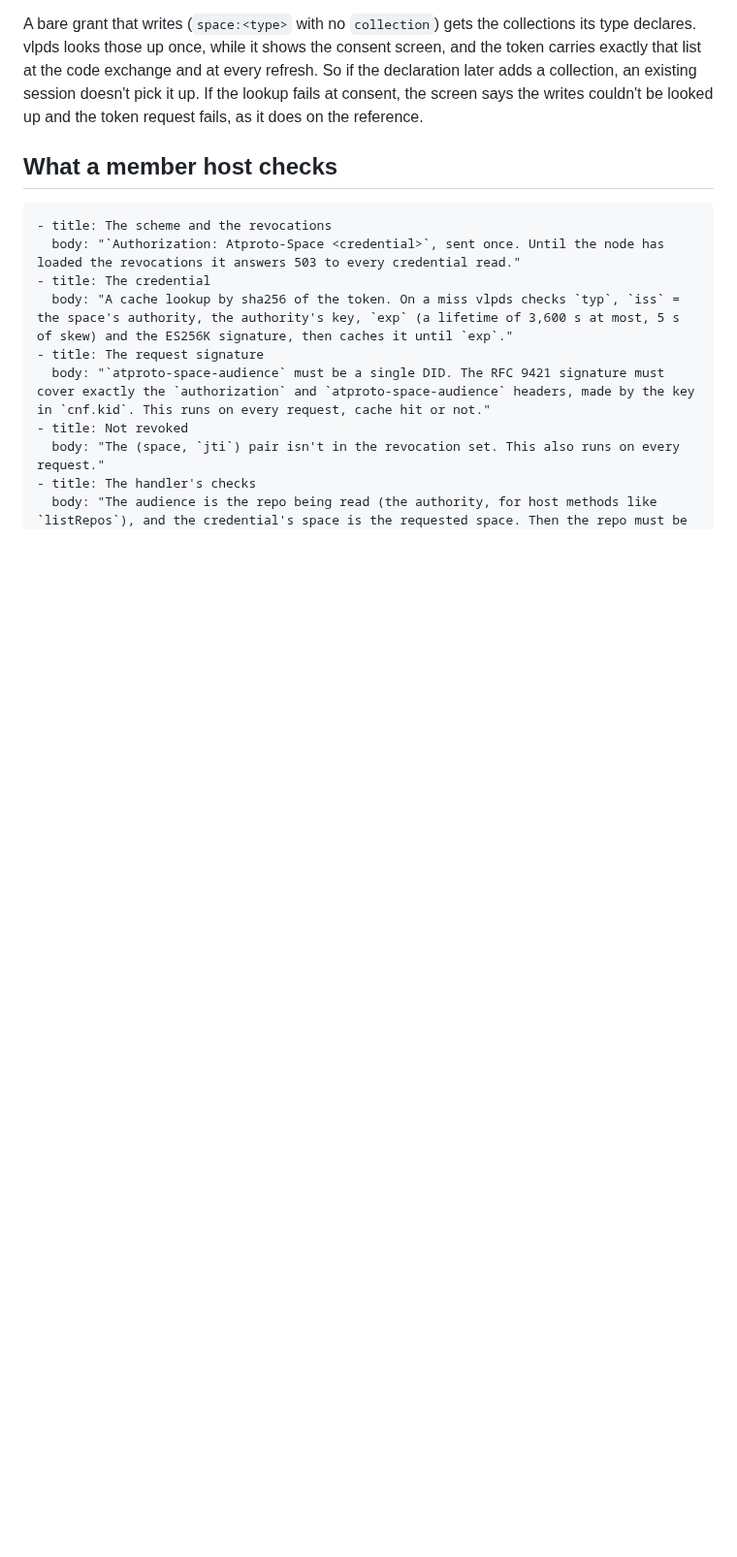
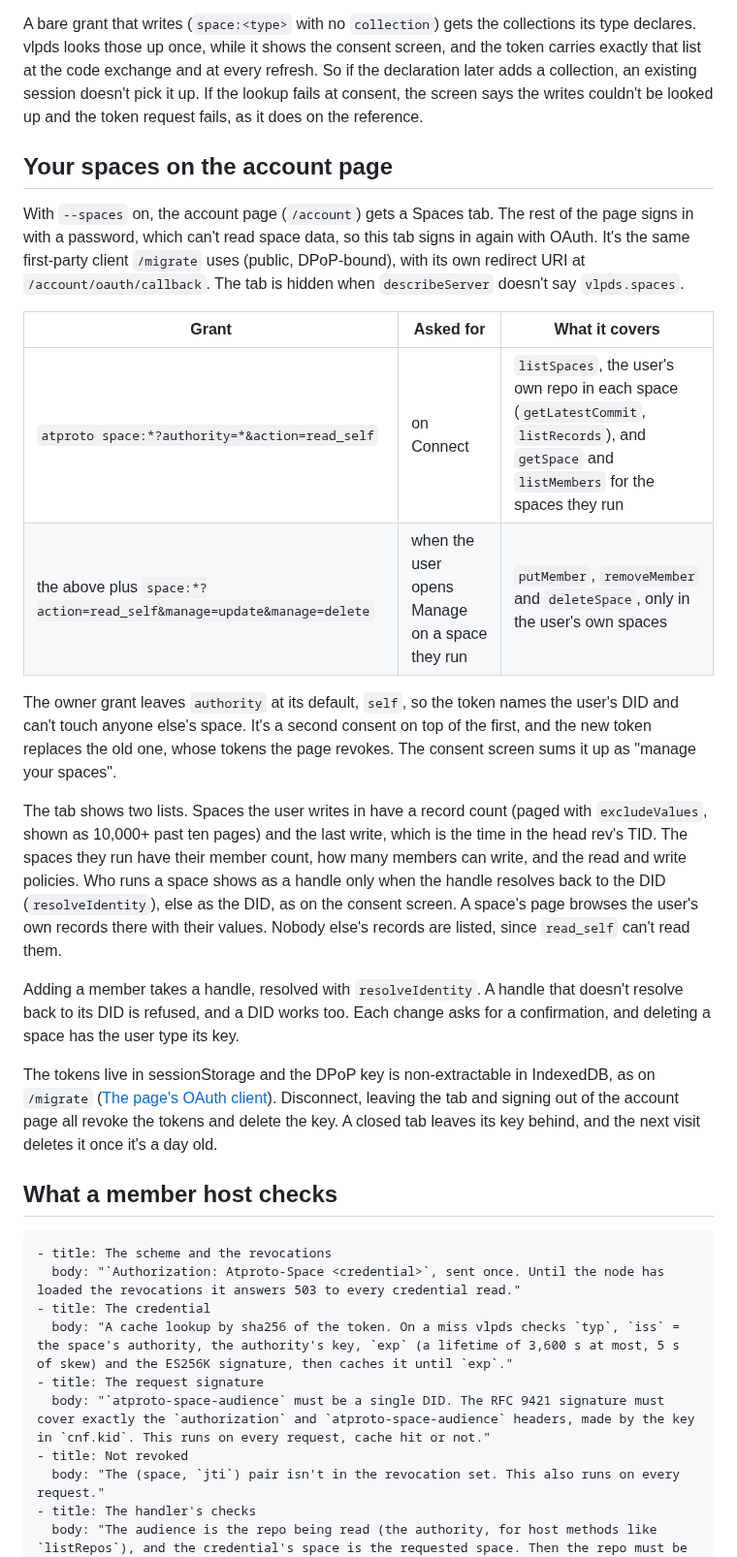
Before and after one commit to BTBurke/vlpds, a Markdown page: docs/spaces/reading.md, the part around the change. Shown at 97% size. Rendered like a GitHub page; blank space fills up the shorter version.

Commit message:
vlpds docs: Your spaces on the account page (the two grants, what the tab shows, revocation)
Co-Authored-By: Claude Opus 5.5 <noreply@anthropic.com>
Mono-Commit: 559897593953570985599c50c9dba93984937fd6

```diff
--- a/docs/spaces/reading.md
+++ b/docs/spaces/reading.md
@@ -84,6 +84,40 @@ declares. vlpds looks those up once, while it shows the consent screen, and the
 exactly that list at the code exchange and at every refresh. So if the declaration later adds a
 collection, an existing session doesn't pick it up. If the lookup fails at consent, the screen says
 the writes couldn't be looked up and the token request fails, as it does on the reference.
+
+## Your spaces on the account page
+
+With `--spaces` on, the account page (`/account`) gets a Spaces tab. The rest of the page signs in
+with a password, which can't read space data, so this tab signs in again with OAuth. It's the same
+first-party client `/migrate` uses (public, DPoP-bound), with its own redirect URI at
+`/account/oauth/callback`. The tab is hidden when `describeServer` doesn't say `vlpds.spaces`.
+
+| Grant | Asked for | What it covers |
+|---|---|---|
+| `atproto space:*?authority=*&action=read_self` | on Connect | `listSpaces`, the user's own repo in each space (`getLatestCommit`, `listRecords`), and `getSpace` and `listMembers` for the spaces they run |
+| the above plus `space:*?action=read_self&manage=update&manage=delete` | when the user opens Manage on a space they run | `putMember`, `removeMember` and `deleteSpace`, only in the user's own spaces |
+
+The owner grant leaves `authority` at its default, `self`, so the token names the user's DID and
+can't touch anyone else's space. It's a second consent on top of the first, and the new token
+replaces the old one, whose tokens the page revokes. The consent screen sums it up as "manage your
+spaces".
+
+The tab shows two lists. Spaces the user writes in have a record count (paged with `excludeValues`,
+shown as 10,000+ past ten pages) and the last write, which is the time in the head rev's TID. The
+spaces they run have their member count, how many members can write, and the read and write
+policies. Who runs a space shows as a handle only when the handle resolves back to the DID
+(`resolveIdentity`), else as the DID, as on the consent screen. A space's page browses the user's
+own records there with their values. Nobody else's records are listed, since `read_self` can't read
+them.
+
+Adding a member takes a handle, resolved with `resolveIdentity`. A handle that doesn't resolve back
+to its DID is refused, and a DID works too. Each change asks for a confirmation, and deleting a
+space has the user type its key.
+
+The tokens live in sessionStorage and the DPoP key is non-extractable in IndexedDB, as on
+`/migrate` ([The page's OAuth client](../migration.md#the-page-s-oauth-client)). Disconnect, leaving
+the tab and signing out of the account page all revoke the tokens and delete the key. A closed tab
+leaves its key behind, and the next visit deletes it once it's a day old.
 
 ## What a member host checks
 
```
Also changed, not shown: docs/migration.md (+3 -2 lines), docs/oauth-2fa.md (+4 -1 lines).
